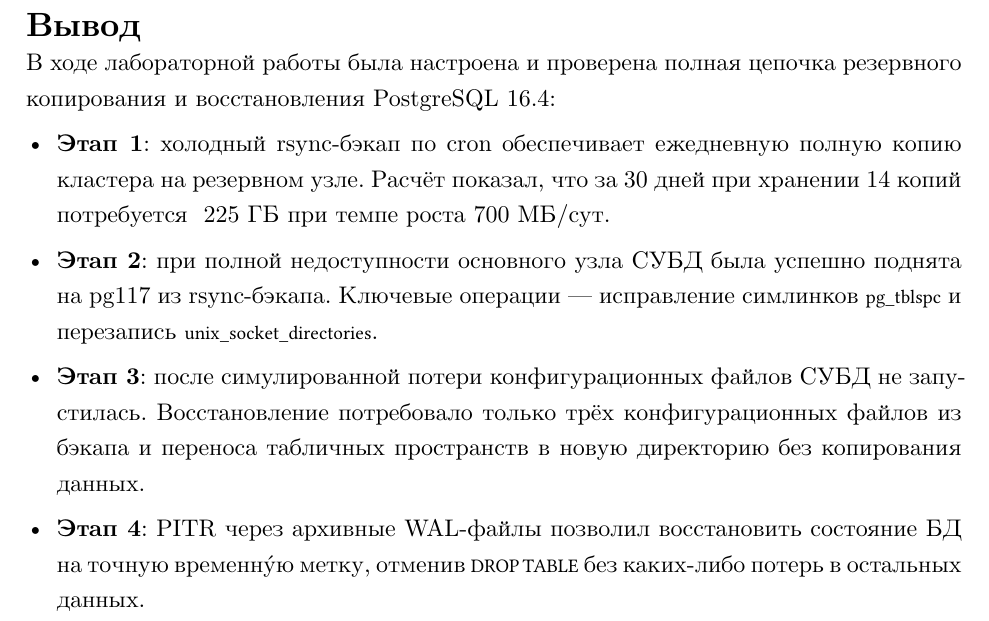
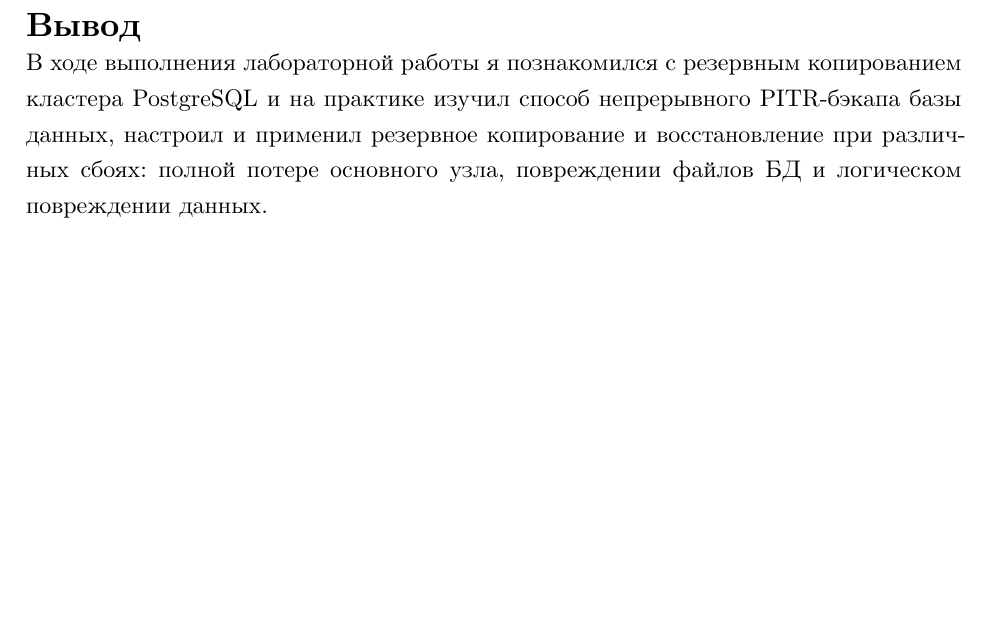
Before and after one commit to Vaneshik/rshd-lab2, a Typst document (rshd-lab2.typ): part of page 18 of 18, cut so that both start at the same text, the shorter picture padded with empty space. The pictures show the PDF file rshd-lab2.pdf that the author committed with the source.

Commit message:
update vyvod

```diff
--- a/rshd-lab2.typ
+++ b/rshd-lab2.typ
@@ -622,12 +622,4 @@
 
 = Вывод
 
-В ходе лабораторной работы была настроена и проверена полная цепочка резервного копирования и восстановления PostgreSQL 16.4:
-
-- *Этап 1*: холодный rsync-бэкап по cron обеспечивает ежедневную полную копию кластера на резервном узле. Расчёт показал, что за 30 дней при хранении 14 копий потребуется ~225 ГБ при темпе роста 700 МБ/сут.
-
-- *Этап 2*: при полной недоступности основного узла СУБД была успешно поднята на pg117 из rsync-бэкапа. Ключевые операции — исправление симлинков `pg_tblspc` и перезапись `unix_socket_directories`.
-
-- *Этап 3*: после симулированной потери конфигурационных файлов СУБД не запустилась. Восстановление потребовало только трёх конфигурационных файлов из бэкапа и переноса табличных пространств в новую директорию без копирования данных.
-
-- *Этап 4*: PITR через архивные WAL-файлы позволил восстановить состояние БД на точную временну́ю метку, отменив `DROP TABLE` без каких-либо потерь в остальных данных.
+В ходе выполнения лабораторной работы я познакомился с резервным копированием кластера PostgreSQL и на практике изучил способ непрерывного PITR-бэкапа базы данных, настроил и применил резервное копирование и восстановление при различных сбоях: полной потере основного узла, повреждении файлов БД и логическом повреждении данных.
```
Also changed, not shown: rshd-lab2.pdf.
